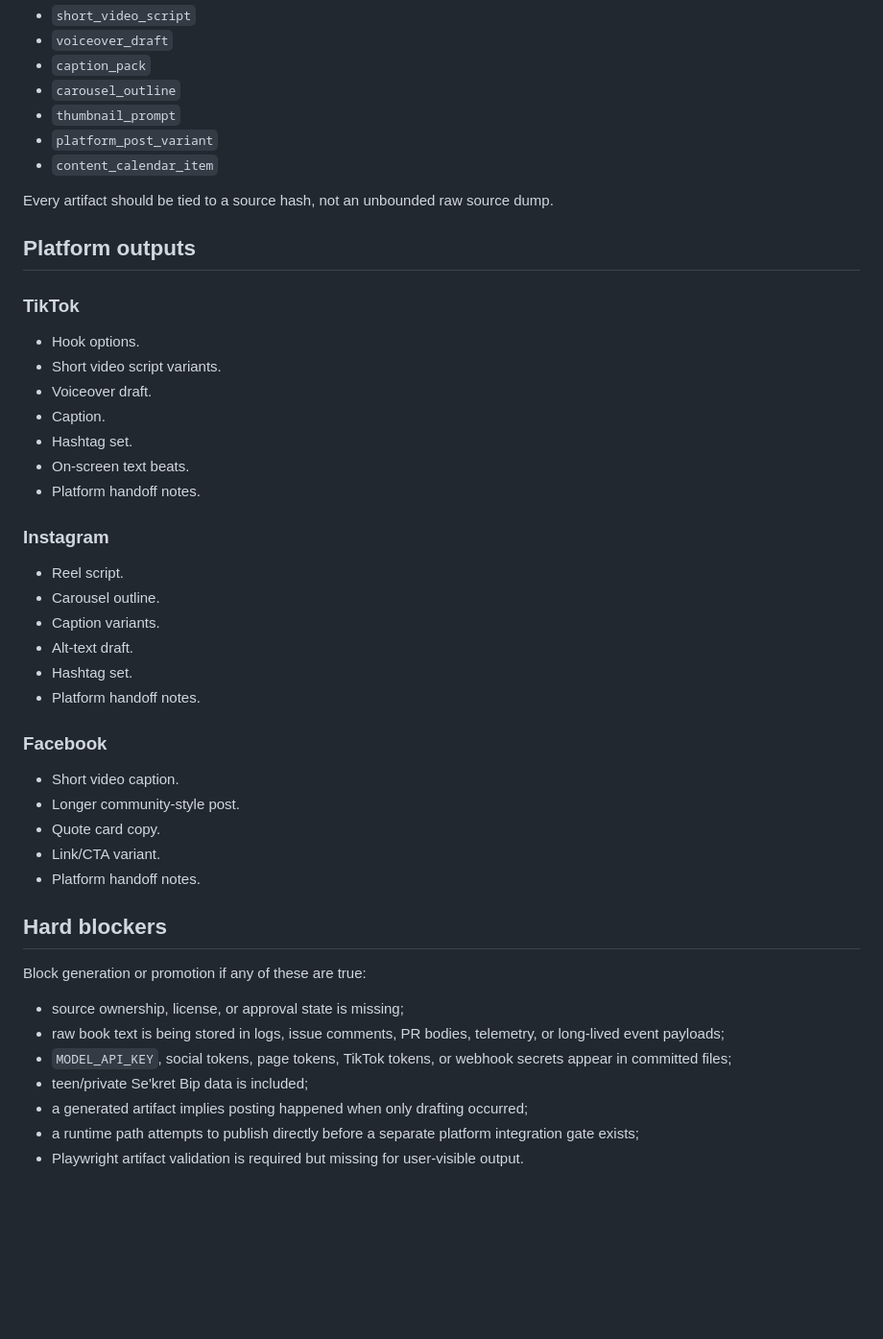
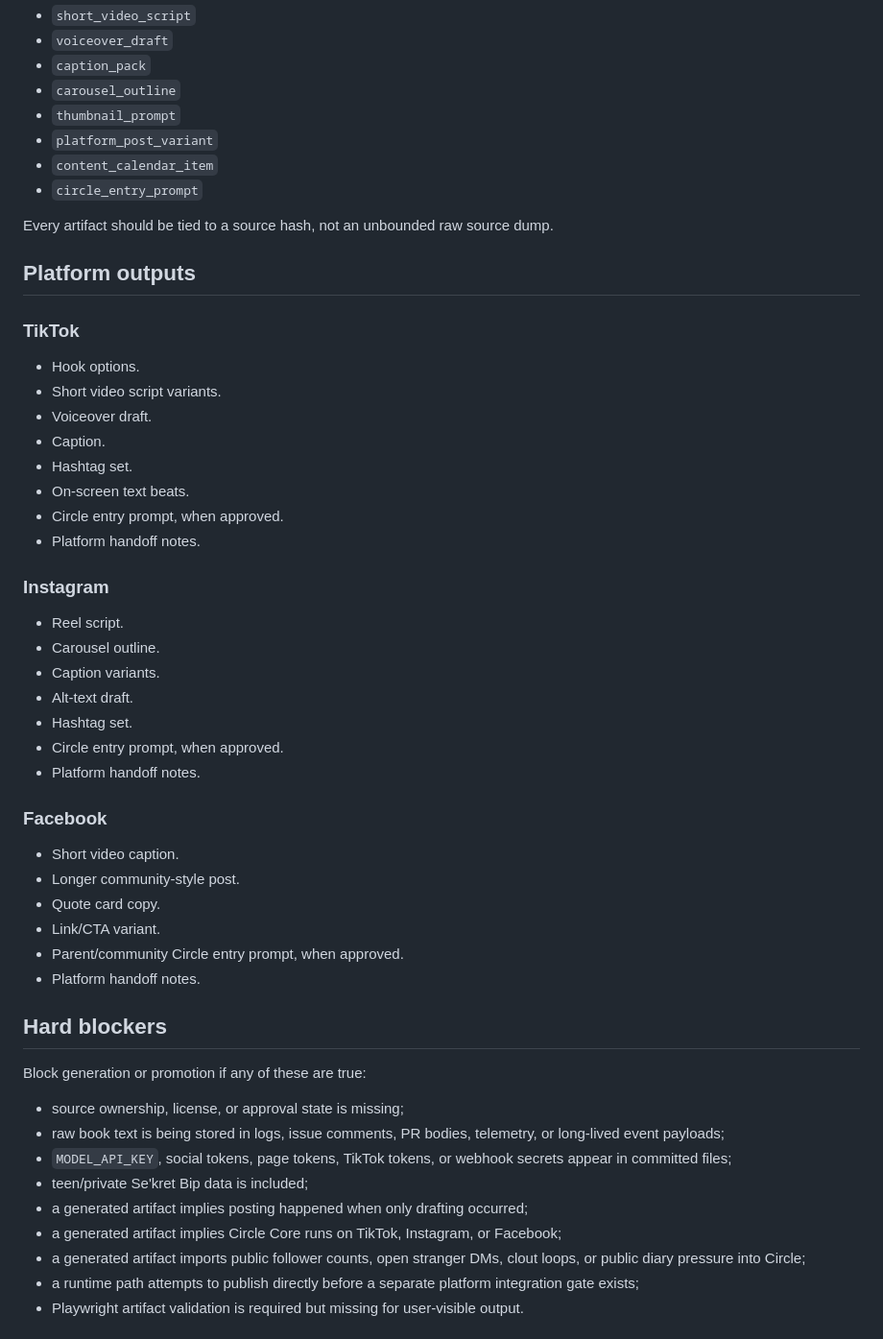
Before and after one commit to jussray/StoryEngine, a Markdown page: story-engine/BOOK_TO_SOCIAL_GATE_NOTES.md, the part around one of its changes. Shown at 96% size. GitHub-like rendering; blank space fills up the shorter version.

```diff
--- a/story-engine/BOOK_TO_SOCIAL_GATE_NOTES.md
+++ b/story-engine/BOOK_TO_SOCIAL_GATE_NOTES.md
@@ -53,6 +79,7 @@ The first implementation should produce reviewable artifacts, not publish direct
 - `thumbnail_prompt`
 - `platform_post_variant`
 - `content_calendar_item`
+- `circle_entry_prompt`
 
 Every artifact should be tied to a source hash, not an unbounded raw source dump.
 
@@ -66,6 +93,7 @@ Every artifact should be tied to a source hash, not an unbounded raw source dump
 - Caption.
 - Hashtag set.
 - On-screen text beats.
+- Circle entry prompt, when approved.
 - Platform handoff notes.
 
 ### Instagram
@@ -75,6 +103,7 @@ Every artifact should be tied to a source hash, not an unbounded raw source dump
 - Caption variants.
 - Alt-text draft.
 - Hashtag set.
+- Circle entry prompt, when approved.
 - Platform handoff notes.
 
 ### Facebook
@@ -83,6 +112,7 @@ Every artifact should be tied to a source hash, not an unbounded raw source dump
 - Longer community-style post.
 - Quote card copy.
 - Link/CTA variant.
+- Parent/community Circle entry prompt, when approved.
 - Platform handoff notes.
 
 ## Hard blockers
@@ -94,6 +124,8 @@ Block generation or promotion if any of these are true:
 - `MODEL_API_KEY`, social tokens, page tokens, TikTok tokens, or webhook secrets appear in committed files;
 - teen/private Se'kret Bip data is included;
 - a generated artifact implies posting happened when only drafting occurred;
+- a generated artifact implies Circle Core runs on TikTok, Instagram, or Facebook;
+- a generated artifact imports public follower counts, open stranger DMs, clout loops, or public diary pressure into Circle;
 - a runtime path attempts to publish directly before a separate platform integration gate exists;
 - Playwright artifact validation is required but missing for user-visible output.
 
```
Also changed, not shown: other parts of story-engine/BOOK_TO_SOCIAL_GATE_NOTES.md (+34 -4 lines).
